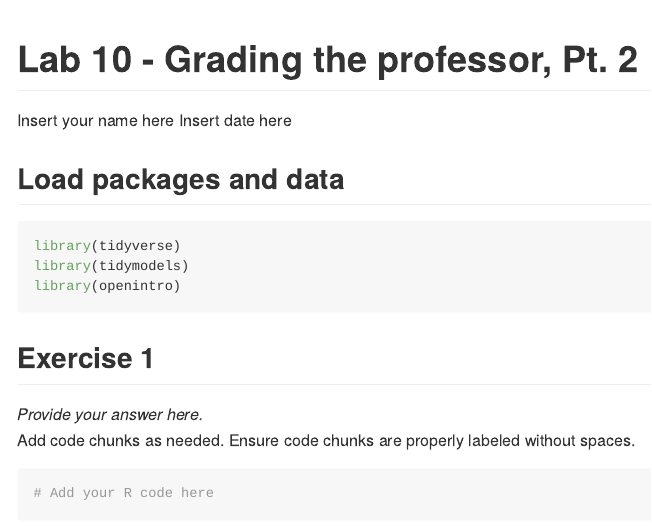
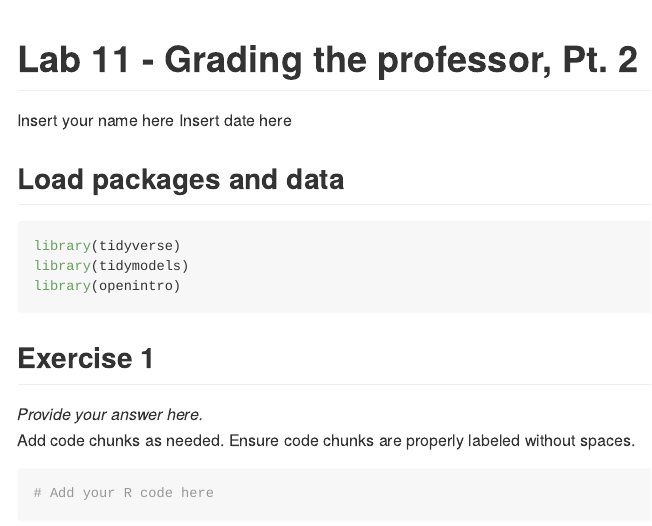
Before and after one commit to bwaggener/lab-11-mlr-course-evals, an R Markdown document (lab-11.Rmd): the page in a window 1100 px wide, from its top. Rendered offline with R 4.5, knitr and Pandoc, with nearby package versions.

Commit message:
Update and rename lab-10.Rmd to lab-11.Rmd

```diff
--- a/lab-10.Rmd
+++ b/lab-11.Rmd
@@ -1,5 +1,5 @@
 ---
-title: "Lab 10 - Grading the professor, Pt. 2"
+title: "Lab 11 - Grading the professor, Pt. 2"
 author: "Insert your name here"
 date: "Insert date here"
 output: github_document
```
